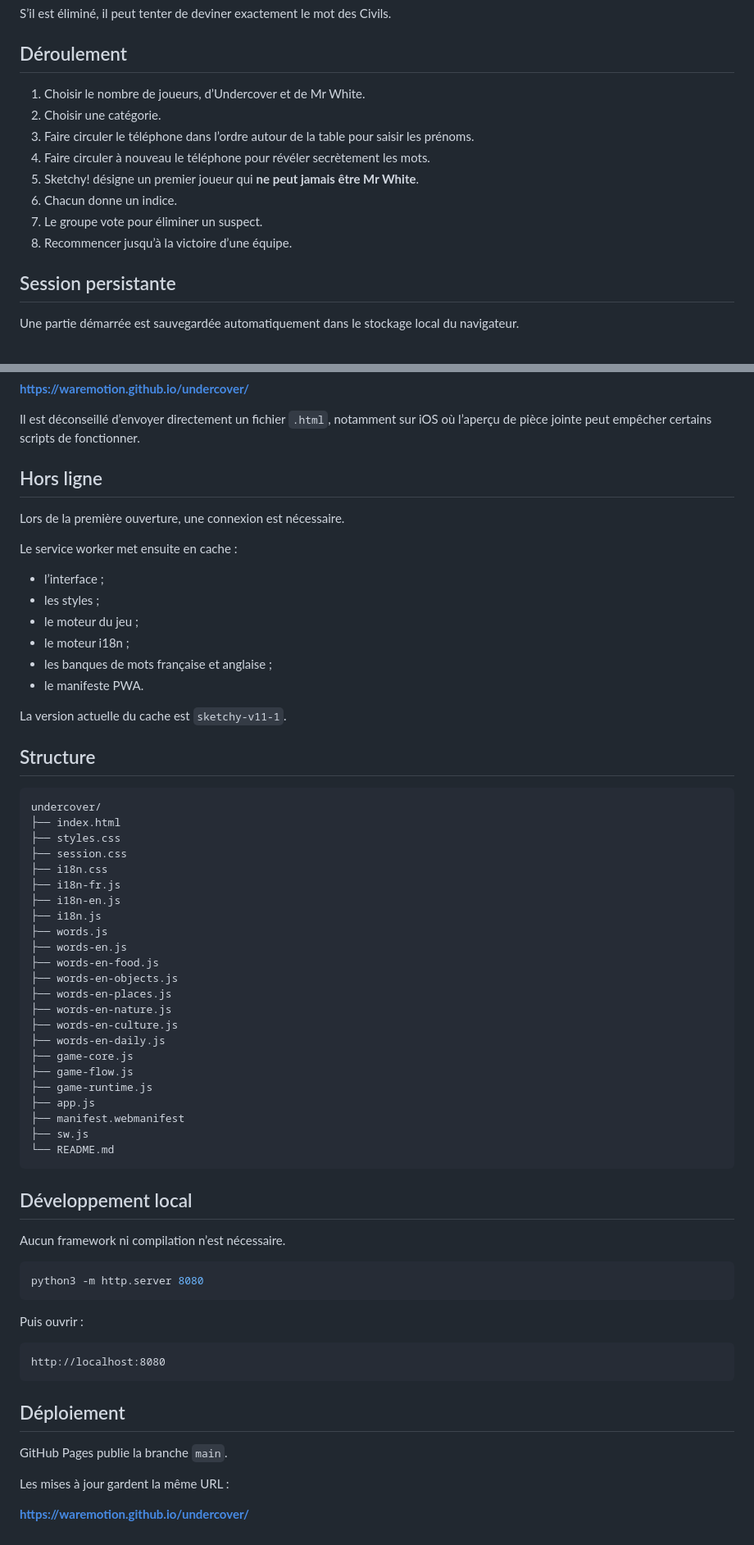
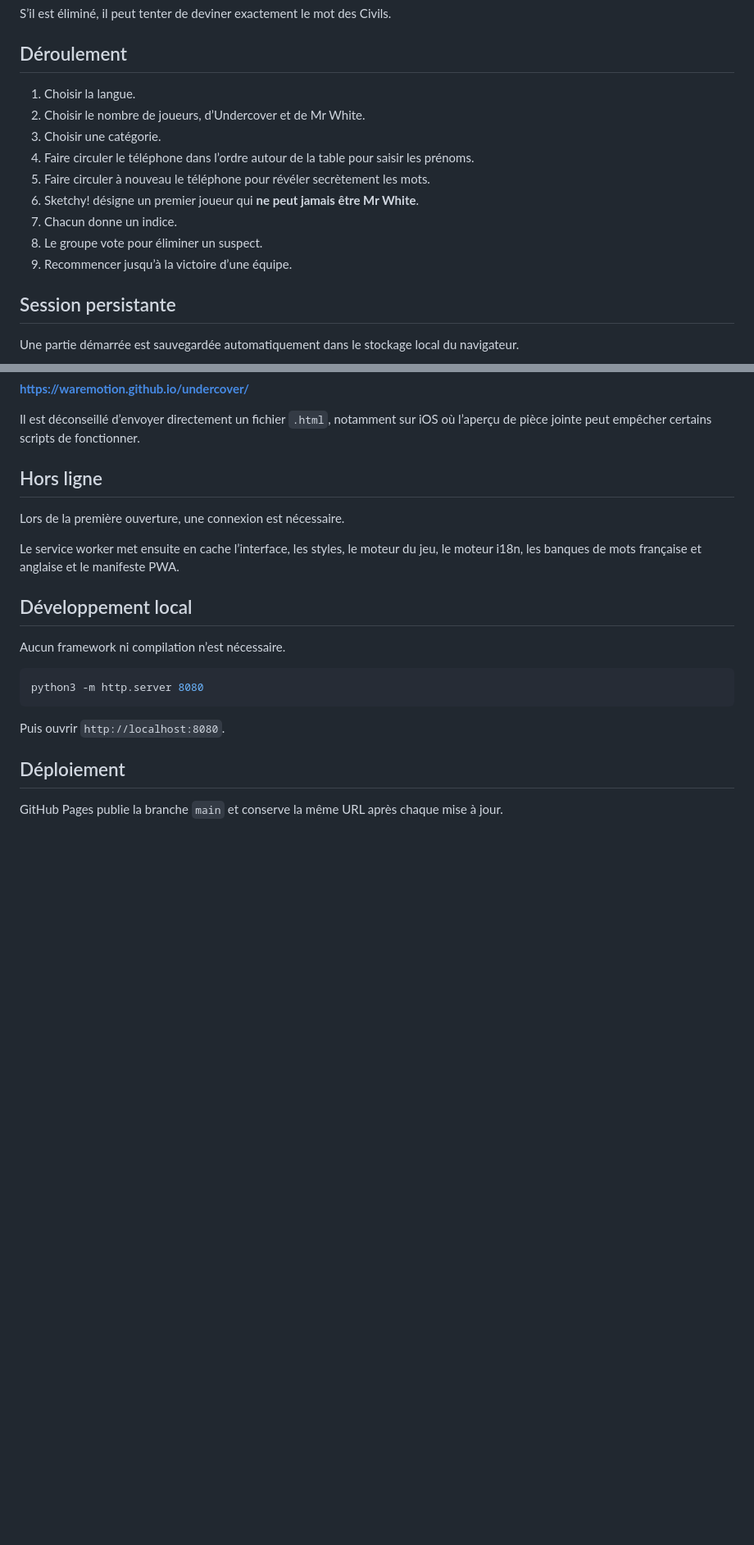
Before and after one commit to waremotion/undercover, a Markdown page: README.md, 2 parts joined by grey strips. Shown at 82% size. GitHub-like rendering; blank space fills up the shorter version.

````diff
--- a/README.md
+++ b/README.md
@@ -123,14 +107,15 @@ S’il est éliminé, il peut tenter de deviner exactement le mot des Civils.
 
 ## Déroulement
 
-1. Choisir le nombre de joueurs, d’Undercover et de Mr White.
-2. Choisir une catégorie.
-3. Faire circuler le téléphone dans l’ordre autour de la table pour saisir les prénoms.
-4. Faire circuler à nouveau le téléphone pour révéler secrètement les mots.
-5. Sketchy! désigne un premier joueur qui **ne peut jamais être Mr White**.
-6. Chacun donne un indice.
-7. Le groupe vote pour éliminer un suspect.
-8. Recommencer jusqu’à la victoire d’une équipe.
+1. Choisir la langue.
+2. Choisir le nombre de joueurs, d’Undercover et de Mr White.
+3. Choisir une catégorie.
+4. Faire circuler le téléphone dans l’ordre autour de la table pour saisir les prénoms.
+5. Faire circuler à nouveau le téléphone pour révéler secrètement les mots.
+6. Sketchy! désigne un premier joueur qui **ne peut jamais être Mr White**.
+7. Chacun donne un indice.
+8. Le groupe vote pour éliminer un suspect.
+9. Recommencer jusqu’à la victoire d’une équipe.
 
 ## Session persistante
 
@@ -190,44 +168,7 @@ Il est déconseillé d’envoyer directement un fichier `.html`, notamment sur i
 
 Lors de la première ouverture, une connexion est nécessaire.
 
-Le service worker met ensuite en cache :
-
-- l’interface ;
-- les styles ;
-- le moteur du jeu ;
-- le moteur i18n ;
-- les banques de mots française et anglaise ;
-- le manifeste PWA.
-
-La version actuelle du cache est `sketchy-v11-1`.
-
-## Structure
-
-```text
-undercover/
-├── index.html
-├── styles.css
-├── session.css
-├── i18n.css
-├── i18n-fr.js
-├── i18n-en.js
-├── i18n.js
-├── words.js
-├── words-en.js
-├── words-en-food.js
-├── words-en-objects.js
-├── words-en-places.js
-├── words-en-nature.js
-├── words-en-culture.js
-├── words-en-daily.js
-├── game-core.js
-├── game-flow.js
-├── game-runtime.js
-├── app.js
-├── manifest.webmanifest
-├── sw.js
-└── README.md
-```
+Le service worker met ensuite en cache l’interface, les styles, le moteur du jeu, le moteur i18n, les banques de mots française et anglaise et le manifeste PWA.
 
 ## Développement local
 
@@ -237,16 +178,8 @@ Aucun framework ni compilation n’est nécessaire.
 python3 -m http.server 8080
 ```
 
-Puis ouvrir :
-
-```text
-http://localhost:8080
-```
+Puis ouvrir `http://localhost:8080`.
 
 ## Déploiement
 
-GitHub Pages publie la branche `main`.
-
-Les mises à jour gardent la même URL :
-
-**https://waremotion.github.io/undercover/**
+GitHub Pages publie la branche `main` et conserve la même URL après chaque mise à jour.
````
Also changed, not shown: other parts of README.md (+24 -47 lines).
